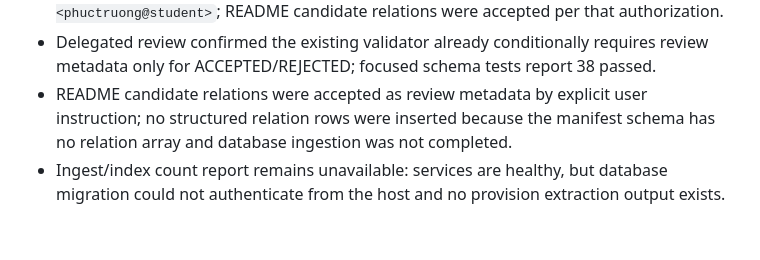
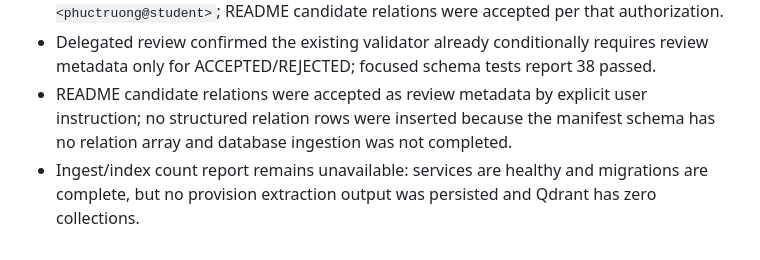
Before and after one commit to PhucTruong-ctrl/vn-traffic-law-RAG, a Markdown page: docs/evaluation/task1-corpus-review.md, the part around the change. GitHub-like rendering.

Commit message:
docs(corpus): correct task 1 runtime report (VNLRAG-125)

```diff
--- a/docs/evaluation/task1-corpus-review.md
+++ b/docs/evaluation/task1-corpus-review.md
@@ -76,4 +76,4 @@ Generated: 2026-09-05T17:13:19.246718+00:00
 - All 13 previously pending manifests were changed to `ACCEPTED` under explicit user authorization at 2026-09-05T17:29:51Z using reviewer identity `Phuc Truong <phuctruong@student>`; README candidate relations were accepted per that authorization.
 - Delegated review confirmed the existing validator already conditionally requires review metadata only for ACCEPTED/REJECTED; focused schema tests report 38 passed.
 - README candidate relations were accepted as review metadata by explicit user instruction; no structured relation rows were inserted because the manifest schema has no relation array and database ingestion was not completed.
-- Ingest/index count report remains unavailable: services are healthy, but database migration could not authenticate from the host and no provision extraction output exists.
+- Ingest/index count report remains unavailable: services are healthy and migrations are complete, but no provision extraction output was persisted and Qdrant has zero collections.
```
